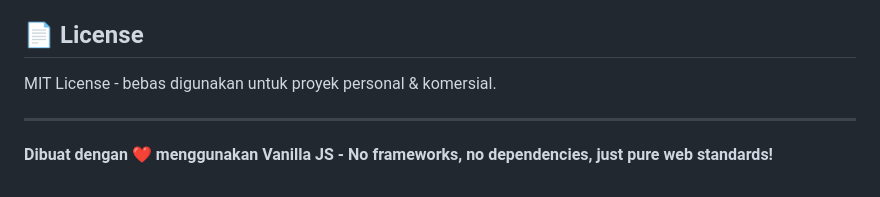
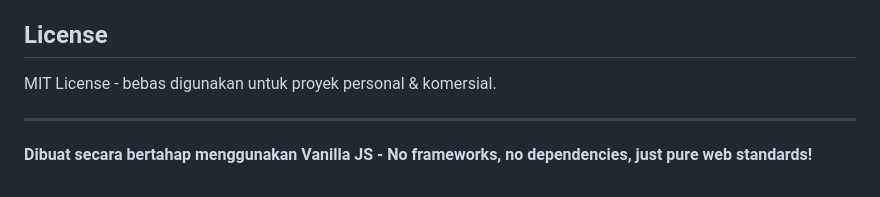
Before and after one commit to edityanurpratama/kelompokQ, a Markdown page: README.md, the part around the change printed below. Drawn GitHub-style.

Commit message:
Update README.md
1.0

```diff
--- a/README.md
+++ b/README.md
@@ -279,10 +279,10 @@ Contributions welcome! Areas yang bisa dikembangkan:
 - ✅ Print-friendly & export-to-PDF
 - ✅ Responsive mobile-first design
 
-## 📄 License
+##  License
 
 MIT License - bebas digunakan untuk proyek personal & komersial.
 
 ---
 
-**Dibuat dengan ❤️ menggunakan Vanilla JS - No frameworks, no dependencies, just pure web standards!**
+**Dibuat secara bertahap menggunakan Vanilla JS - No frameworks, no dependencies, just pure web standards!**
```
Also changed, not shown: other parts of README.md (+14 -14 lines).
